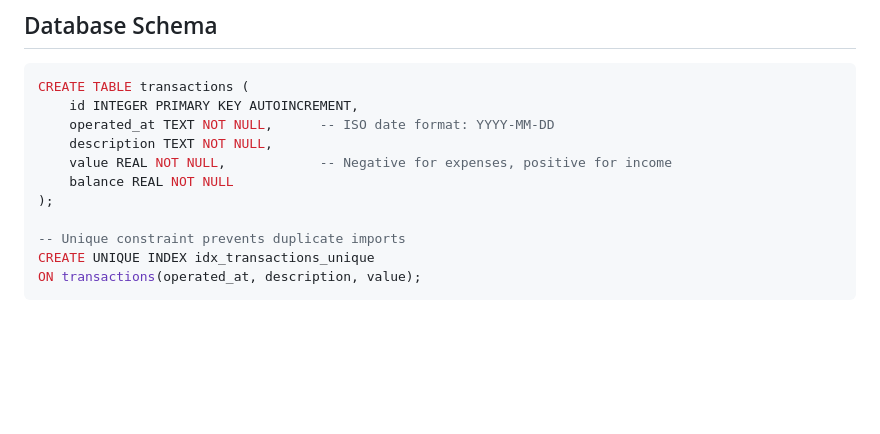
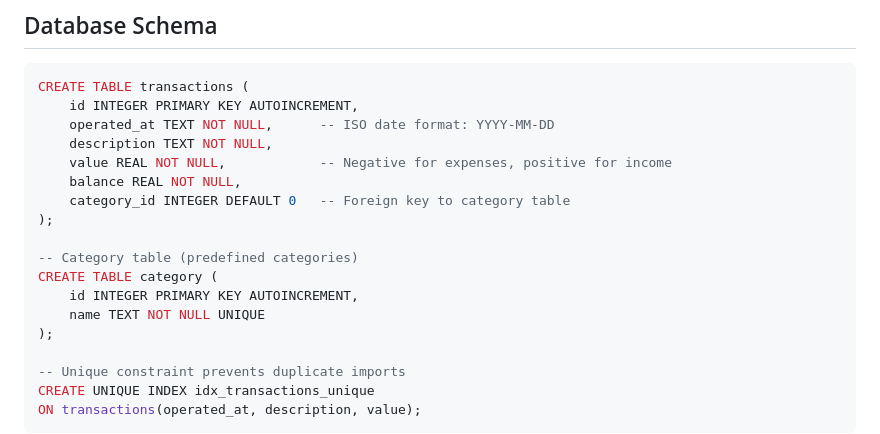
Before and after one commit to lhenriquegomescamilo/e-balance, a Markdown page: README.md, the part around one of its changes. Drawn GitHub-style; blank space fills up the shorter version.

```diff
--- a/README.md
+++ b/README.md
@@ -98,7 +134,14 @@ CREATE TABLE transactions (
     operated_at TEXT NOT NULL,      -- ISO date format: YYYY-MM-DD
     description TEXT NOT NULL,
     value REAL NOT NULL,            -- Negative for expenses, positive for income
-    balance REAL NOT NULL
+    balance REAL NOT NULL,
+    category_id INTEGER DEFAULT 0   -- Foreign key to category table
+);
+
+-- Category table (predefined categories)
+CREATE TABLE category (
+    id INTEGER PRIMARY KEY AUTOINCREMENT,
+    name TEXT NOT NULL UNIQUE
 );
 
 -- Unique constraint prevents duplicate imports
```
Also changed, not shown: other parts of README.md (+56 -9 lines).
